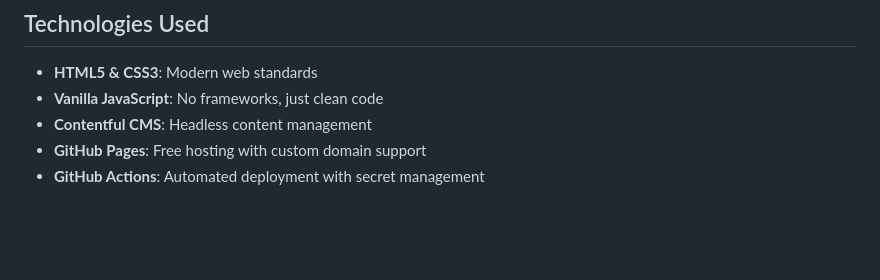
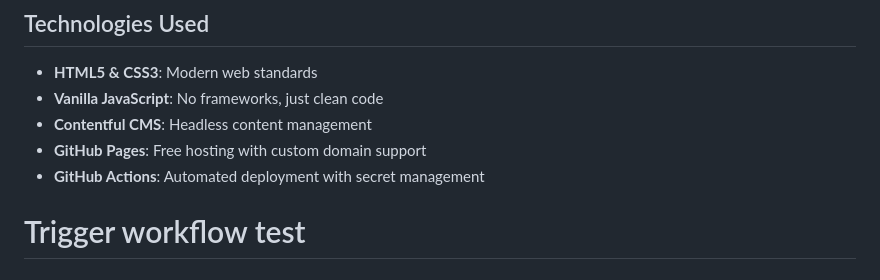
Before and after one commit to dylanpchesney/site, a Markdown page: README.md, the part around the change. GitHub-like rendering; blank space fills up the shorter version.

Commit message:
Test workflow trigger

```diff
--- a/README.md
+++ b/README.md
@@ -121,3 +121,4 @@ This site is configured to deploy automatically to GitHub Pages using GitHub Act
 - **Contentful CMS**: Headless content management
 - **GitHub Pages**: Free hosting with custom domain support
 - **GitHub Actions**: Automated deployment with secret management
+# Trigger workflow test
```
